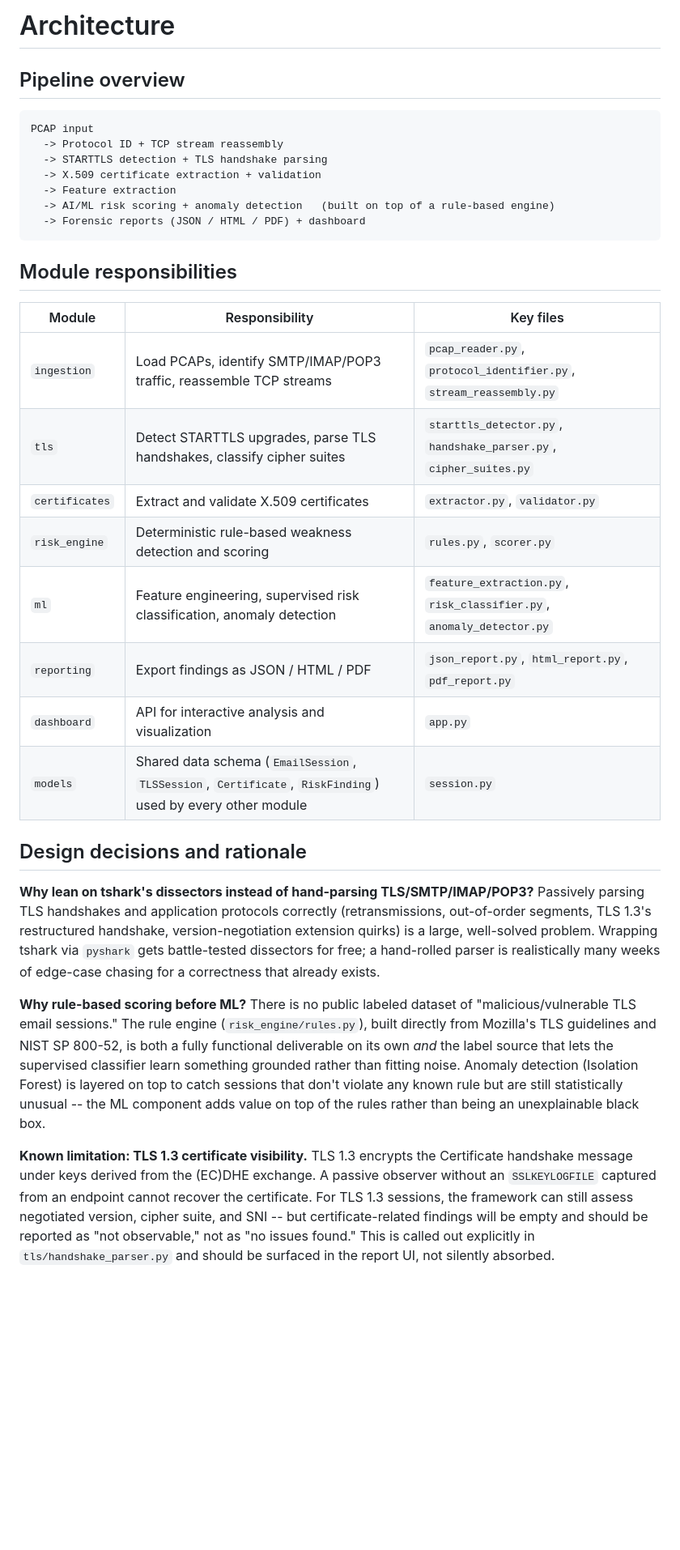
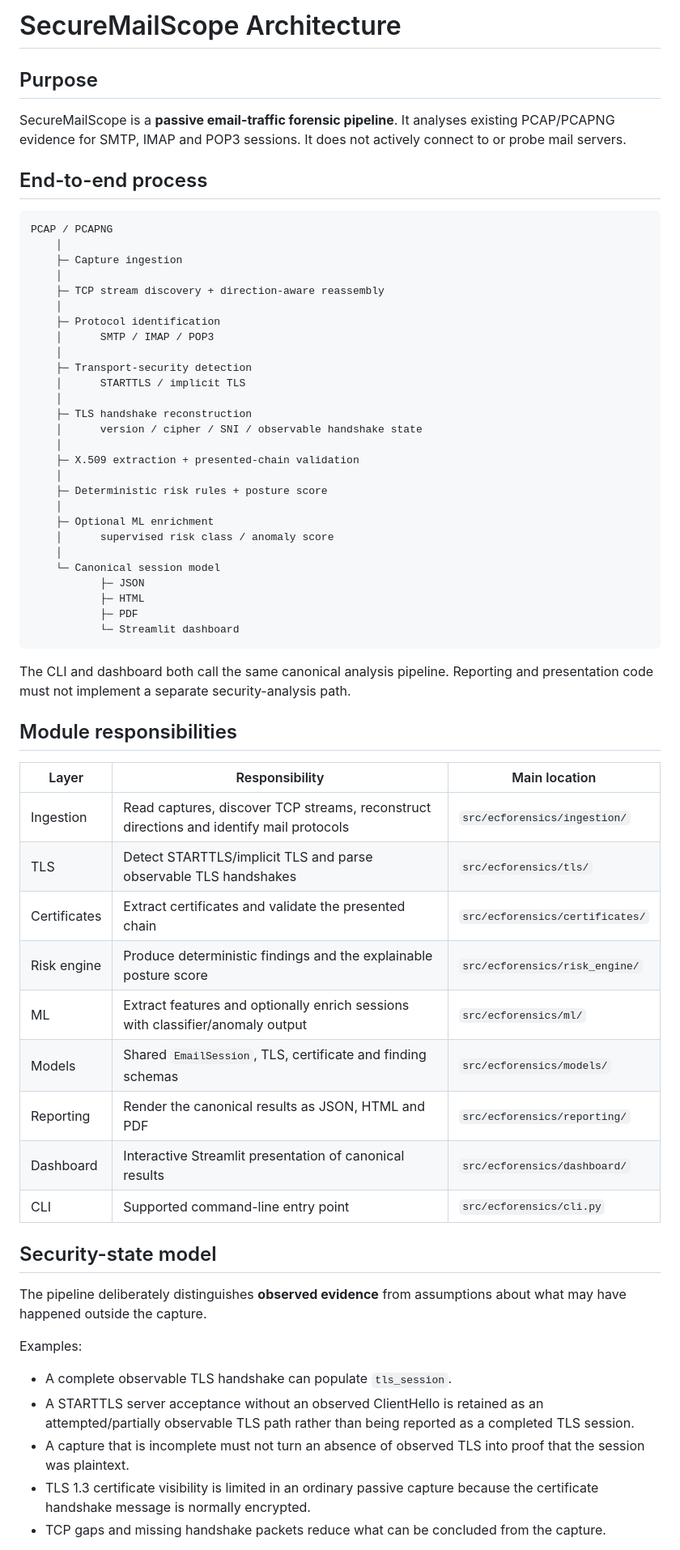
Before and after one commit to Barnona/email-crypto-forensics, a Markdown page: docs/architecture.md, the part around one of its changes. Shown at 81% size. Rendered like a GitHub page; blank space fills up the shorter version.

Commit message:
docs: align architecture guide with current pipeline

````diff
--- a/docs/architecture.md
+++ b/docs/architecture.md
@@ -1,55 +1,66 @@
-# Architecture
+# SecureMailScope Architecture
 
-## Pipeline overview
+## Purpose
 
+SecureMailScope is a **passive email-traffic forensic pipeline**. It analyses existing PCAP/PCAPNG evidence for SMTP, IMAP and POP3 sessions. It does not actively connect to or probe mail servers.
+
+## End-to-end process
+
+```text
+PCAP / PCAPNG
+    │
+    ├─ Capture ingestion
+    │
+    ├─ TCP stream discovery + direction-aware reassembly
+    │
+    ├─ Protocol identification
+    │      SMTP / IMAP / POP3
+    │
+    ├─ Transport-security detection
+    │      STARTTLS / implicit TLS
+    │
+    ├─ TLS handshake reconstruction
+    │      version / cipher / SNI / observable handshake state
+    │
+    ├─ X.509 extraction + presented-chain validation
+    │
+    ├─ Deterministic risk rules + posture score
+    │
+    ├─ Optional ML enrichment
+    │      supervised risk class / anomaly score
+    │
+    └─ Canonical session model
+           ├─ JSON
+           ├─ HTML
+           ├─ PDF
+           └─ Streamlit dashboard
 ```
-PCAP input
-  -> Protocol ID + TCP stream reassembly
-  -> STARTTLS detection + TLS handshake parsing
-  -> X.509 certificate extraction + validation
-  -> Feature extraction
-  -> AI/ML risk scoring + anomaly detection   (built on top of a rule-based engine)
-  -> Forensic reports (JSON / HTML / PDF) + dashboard
-```
+
+The CLI and dashboard both call the same canonical analysis pipeline. Reporting and presentation code must not implement a separate security-analysis path.
 
 ## Module responsibilities
 
-| Module | Responsibility | Key files |
+| Layer | Responsibility | Main location |
 |---|---|---|
-| `ingestion` | Load PCAPs, identify SMTP/IMAP/POP3 traffic, reassemble TCP streams | `pcap_reader.py`, `protocol_identifier.py`, `stream_reassembly.py` |
-| `tls` | Detect STARTTLS upgrades, parse TLS handshakes, classify cipher suites | `starttls_detector.py`, `handshake_parser.py`, `cipher_suites.py` |
-| `certificates` | Extract and validate X.509 certificates | `extractor.py`, `validator.py` |
-| `risk_engine` | Deterministic rule-based weakness detection and scoring | `rules.py`, `scorer.py` |
-| `ml` | Feature engineering, supervised risk classification, anomaly detection | `feature_extraction.py`, `risk_classifier.py`, `anomaly_detector.py` |
-| `reporting` | Export findings as JSON / HTML / PDF | `json_report.py`, `html_report.py`, `pdf_report.py` |
-| `dashboard` | API for interactive analysis and visualization | `app.py` |
-| `models` | Shared data schema (`EmailSession`, `TLSSession`, `Certificate`, `RiskFinding`) used by every other module | `session.py` |
+| Ingestion | Read captures, discover TCP streams, reconstruct directions and identify mail protocols | `src/ecforensics/ingestion/` |
+| TLS | Detect STARTTLS/implicit TLS and parse observable TLS handshakes | `src/ecforensics/tls/` |
+| Certificates | Extract certificates and validate the presented chain | `src/ecforensics/certificates/` |
+| Risk engine | Produce deterministic findings and the explainable posture score | `src/ecforensics/risk_engine/` |
+| ML | Extract features and optionally enrich sessions with classifier/anomaly output | `src/ecforensics/ml/` |
+| Models | Shared `EmailSession`, TLS, certificate and finding schemas | `src/ecforensics/models/` |
+| Reporting | Render the canonical results as JSON, HTML and PDF | `src/ecforensics/reporting/` |
+| Dashboard | Interactive Streamlit presentation of canonical results | `src/ecforensics/dashboard/` |
+| CLI | Supported command-line entry point | `src/ecforensics/cli.py` |
 
-## Design decisions and rationale
+## Security-state model
 
-**Why lean on tshark's dissectors instead of hand-parsing TLS/SMTP/IMAP/POP3?**
-Passively parsing TLS handshakes and application protocols correctly (retransmissions,
-out-of-order segments, TLS 1.3's restructured handshake, version-negotiation extension
-quirks) is a large, well-solved problem. Wrapping tshark via `pyshark` gets battle-tested
-dissectors for free; a hand-rolled parser is realistically many weeks of edge-case
-chasing for a correctness that already exists.
+The pipeline deliberately distinguishes **observed evidence** from assumptions about what may have happened outside the capture.
 
-**Why rule-based scoring before ML?**
-There is no public labeled dataset of "malicious/vulnerable TLS email sessions."
-The rule engine (`risk_engine/rules.py`), built directly from Mozilla's TLS
-guidelines and NIST SP 800-52, is both a fully functional deliverable on its own
-*and* the label source that lets the supervised classifier learn something
-grounded rather than fitting noise. Anomaly detection (Isolation Forest) is layered
-on top to catch sessions that don't violate any known rule but are still
-statistically unusual -- the ML component adds value on top of the rules rather
-than being an unexplainable black box.
+Examples:
 
-**Known limitation: TLS 1.3 certificate visibility.**
-TLS 1.3 encrypts the Certificate handshake message under keys derived from the
-(EC)DHE exchange. A passive observer without an `SSLKEYLOGFILE` captured from an
-endpoint cannot recover the certificate. For TLS 1.3 sessions, the framework can
-still assess negotiated version, cipher suite, and SNI -- but certificate-related
-findings will be empty and should be reported as "not observable," not as
-"no issues found." This is called out explicitly in `tls/handshake_parser.py`
-and should be surfaced in the report UI, not silently absorbed.
+- A complete observable TLS handshake can populate `tls_session`.
+- A STARTTLS server acceptance without an observed ClientHello is retained as an attempted/partially observable TLS path rather than being reported as a completed TLS session.
+- A capture that is incomplete must not turn an absence of observed TLS into proof that the session was plaintext.
+- TLS 1.3 certificate visibility is limited in an ordinary passive capture because the certificate handshake message is normally encrypted.
+- TCP gaps and missing handshake packets reduce what can be concluded from the capture.
 
````
Also changed, not shown: other parts of docs/architecture.md (+99 -6 lines).
